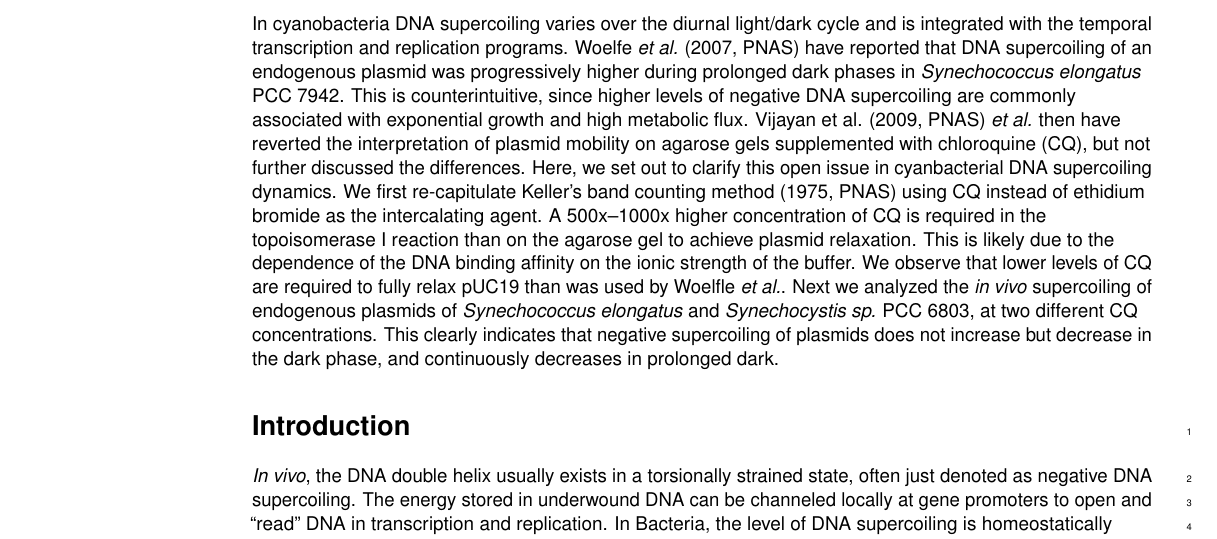
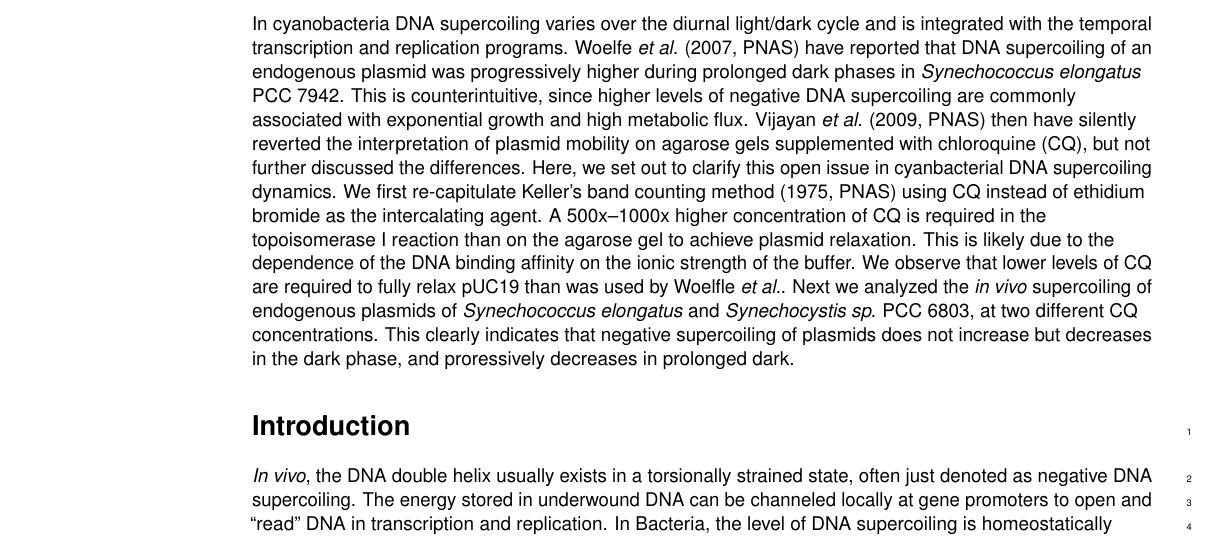
Before and after one commit to raim/cqgels, a LaTeX document (cqgels.tex): part of page 1 of 8, cut so that both start at the same text. Compiled offline with pdfLaTeX.

Commit message:
some edits in abstract

```diff
--- a/cqgels.tex
+++ b/cqgels.tex
@@ -177,10 +177,10 @@ reported that DNA supercoiling of an endogenous plasmid was
 progressively higher during prolonged dark phases in
 \textit{Synechococcus elongatus} PCC 7942.  This is counterintuitive,
 since higher levels of negative DNA supercoiling are commonly
-associated with exponential growth and high metabolic flux. Vijayan et
-al. (2009, PNAS) \textit{et al.} then have reverted the interpretation
-of plasmid mobility on agarose gels supplemented with chloroquine
-(CQ), but not further discussed the differences.
+associated with exponential growth and high metabolic flux. Vijayan
+\textit{et al.} (2009, PNAS) then have silently reverted the
+interpretation of plasmid mobility on agarose gels supplemented with
+chloroquine (CQ), but not further discussed the differences.
 %
 Here, we set out to clarify this open issue in cyanbacterial DNA
 supercoiling dynamics. We first re-capitulate Keller's band counting
@@ -194,8 +194,8 @@ was used by Woelfle \textit{et al.}. Next we analyzed the \textit{in
   vivo} supercoiling of endogenous plasmids of \textit{Synechococcus
   elongatus} and \textit{Synechocystis sp.} PCC 6803, at two different
 CQ concentrations.  This clearly indicates that negative supercoiling
-of plasmids does not increase but decrease in the dark phase, and
-continuously decreases in prolonged dark.
+of plasmids does not increase but decreases in the dark phase, and
+proressively decreases in prolonged dark.
 
 
 
```
